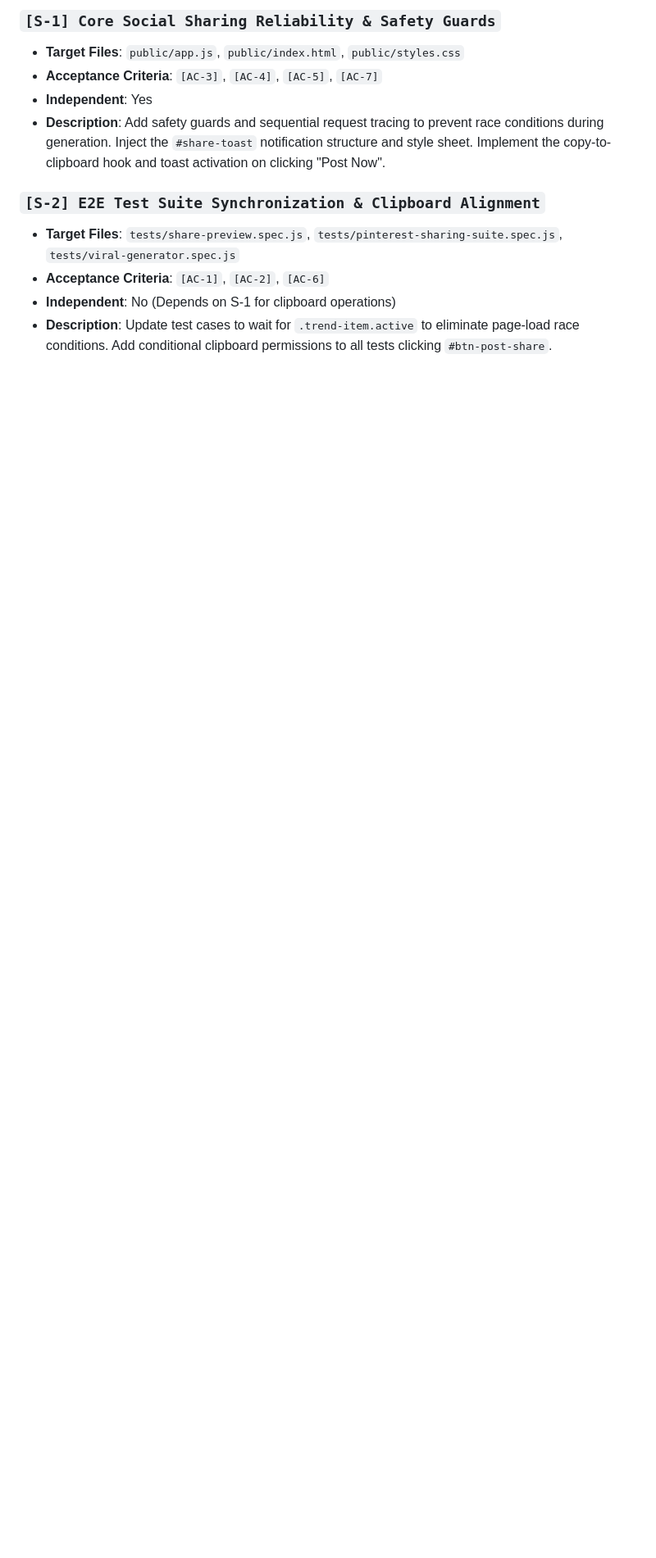
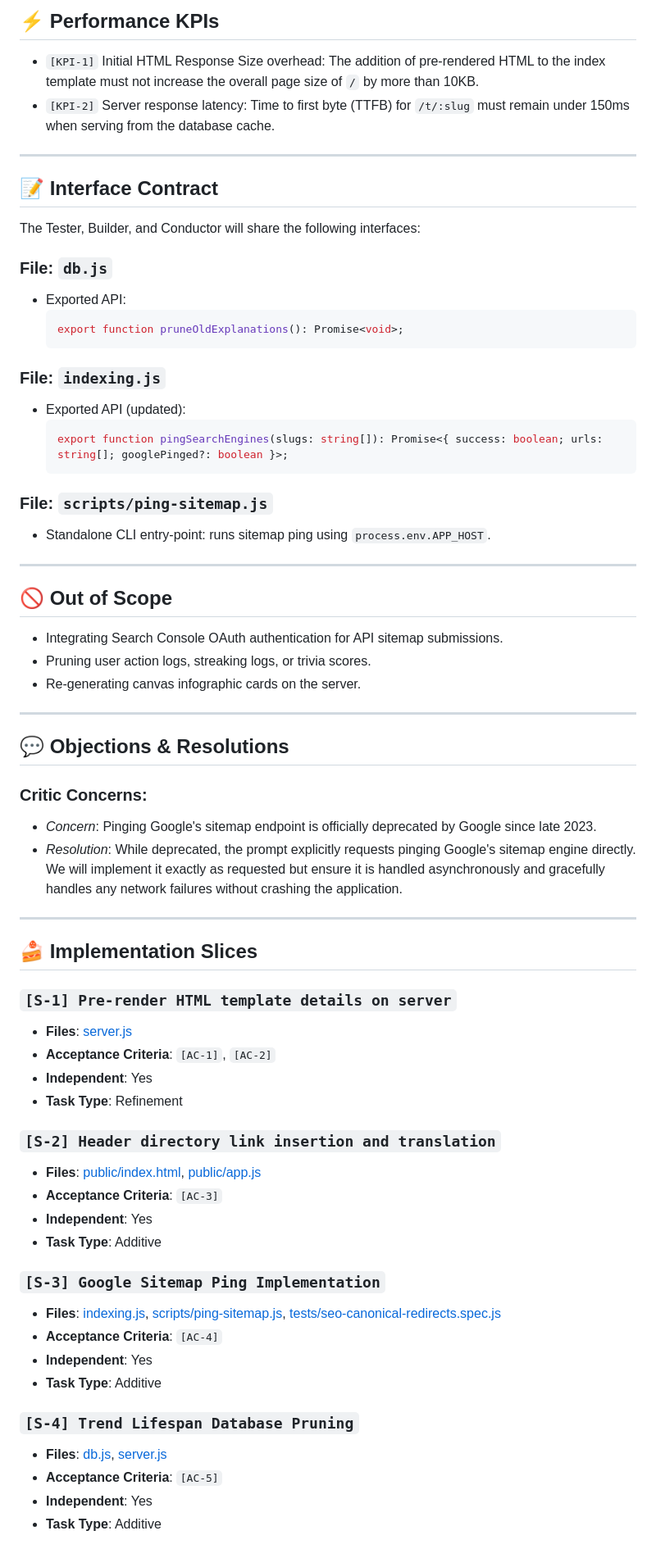
Before and after one commit to coskunarif/trend-jacker, a Markdown page: SPEC.md, the part around one of its changes. Shown at 82% size. Rendered like a GitHub page; blank space fills up the shorter version.

Commit message:
docs: create SPEC.md for SEO crawlability optimizations

````diff
--- a/SPEC.md
+++ b/SPEC.md
@@ -71,12 +61,70 @@ This spec outlines the plan to resolve the race condition in the social sharing
 
-### `[S-1] Core Social Sharing Reliability & Safety Guards`
-*   **Target Files**: `public/app.js`, `public/index.html`, `public/styles.css`
-*   **Acceptance Criteria**: `[AC-3]`, `[AC-4]`, `[AC-5]`, `[AC-7]`
-*   **Independent**: Yes
-*   **Description**: Add safety guards and sequential request tracing to prevent race conditions during generation. Inject the `#share-toast` notification structure and style sheet. Implement the copy-to-clipboard hook and toast activation on clicking "Post Now".
+## ⚡ Performance KPIs
 
-### `[S-2] E2E Test Suite Synchronization & Clipboard Alignment`
-*   **Target Files**: `tests/share-preview.spec.js`, `tests/pinterest-sharing-suite.spec.js`, `tests/viral-generator.spec.js`
-*   **Acceptance Criteria**: `[AC-1]`, `[AC-2]`, `[AC-6]`
-*   **Independent**: No (Depends on S-1 for clipboard operations)
-*   **Description**: Update test cases to wait for `.trend-item.active` to eliminate page-load race conditions. Add conditional clipboard permissions to all tests clicking `#btn-post-share`.
+- `[KPI-1]` Initial HTML Response Size overhead: The addition of pre-rendered HTML to the index template must not increase the overall page size of `/` by more than 10KB.
+- `[KPI-2]` Server response latency: Time to first byte (TTFB) for `/t/:slug` must remain under 150ms when serving from the database cache.
+
+---
+
+## 📝 Interface Contract
+
+The Tester, Builder, and Conductor will share the following interfaces:
+
+### File: `db.js`
+- Exported API:
+  ```typescript
+  export function pruneOldExplanations(): Promise<void>;
+  ```
+
+### File: `indexing.js`
+- Exported API (updated):
+  ```typescript
+  export function pingSearchEngines(slugs: string[]): Promise<{ success: boolean; urls: string[]; googlePinged?: boolean }>;
+  ```
+
+### File: `scripts/ping-sitemap.js`
+- Standalone CLI entry-point: runs sitemap ping using `process.env.APP_HOST`.
+
+---
+
+## 🚫 Out of Scope
+
+- Integrating Search Console OAuth authentication for API sitemap submissions.
+- Pruning user action logs, streaking logs, or trivia scores.
+- Re-generating canvas infographic cards on the server.
+
+---
+
+## 💬 Objections & Resolutions
+
+### Critic Concerns:
+- *Concern*: Pinging Google's sitemap endpoint is officially deprecated by Google since late 2023.
+- *Resolution*: While deprecated, the prompt explicitly requests pinging Google's sitemap engine directly. We will implement it exactly as requested but ensure it is handled asynchronously and gracefully handles any network failures without crashing the application.
+
+---
+
+## 🍰 Implementation Slices
+
+### `[S-1] Pre-render HTML template details on server`
+- **Files**: [server.js](file:///home/ubuntuadmin/projects/trend-jacker/server.js)
+- **Acceptance Criteria**: `[AC-1]`, `[AC-2]`
+- **Independent**: Yes
+- **Task Type**: Refinement
+
+### `[S-2] Header directory link insertion and translation`
+- **Files**: [public/index.html](file:///home/ubuntuadmin/projects/trend-jacker/public/index.html), [public/app.js](file:///home/ubuntuadmin/projects/trend-jacker/public/app.js)
+- **Acceptance Criteria**: `[AC-3]`
+- **Independent**: Yes
+- **Task Type**: Additive
+
+### `[S-3] Google Sitemap Ping Implementation`
+- **Files**: [indexing.js](file:///home/ubuntuadmin/projects/trend-jacker/indexing.js), [scripts/ping-sitemap.js](file:///home/ubuntuadmin/projects/trend-jacker/scripts/ping-sitemap.js), [tests/seo-canonical-redirects.spec.js](file:///home/ubuntuadmin/projects/trend-jacker/tests/seo-canonical-redirects.spec.js)
+- **Acceptance Criteria**: `[AC-4]`
+- **Independent**: Yes
+- **Task Type**: Additive
+
+### `[S-4] Trend Lifespan Database Pruning`
+- **Files**: [db.js](file:///home/ubuntuadmin/projects/trend-jacker/db.js), [server.js](file:///home/ubuntuadmin/projects/trend-jacker/server.js)
+- **Acceptance Criteria**: `[AC-5]`
+- **Independent**: Yes
+- **Task Type**: Additive
````
Also changed, not shown: other parts of SPEC.md (+47 -57 lines).
